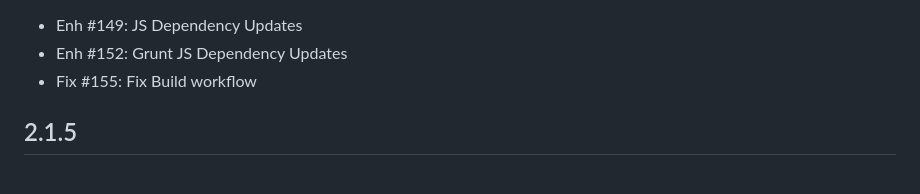
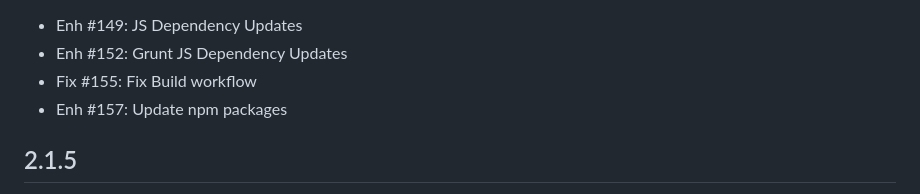
Before and after one commit to humhub/humhub-prosemirror, a Markdown page: docs/CHANGELOG.md, the part around the change. Drawn GitHub-style.

Commit message:
Update packages

```diff
--- a/docs/CHANGELOG.md
+++ b/docs/CHANGELOG.md
@@ -6,6 +6,7 @@ Changelog
 - Enh #149: JS Dependency Updates
 - Enh #152: Grunt JS Dependency Updates
 - Fix #155: Fix Build workflow
+- Enh #157: Update npm packages
 
 2.1.5
 -----
```
